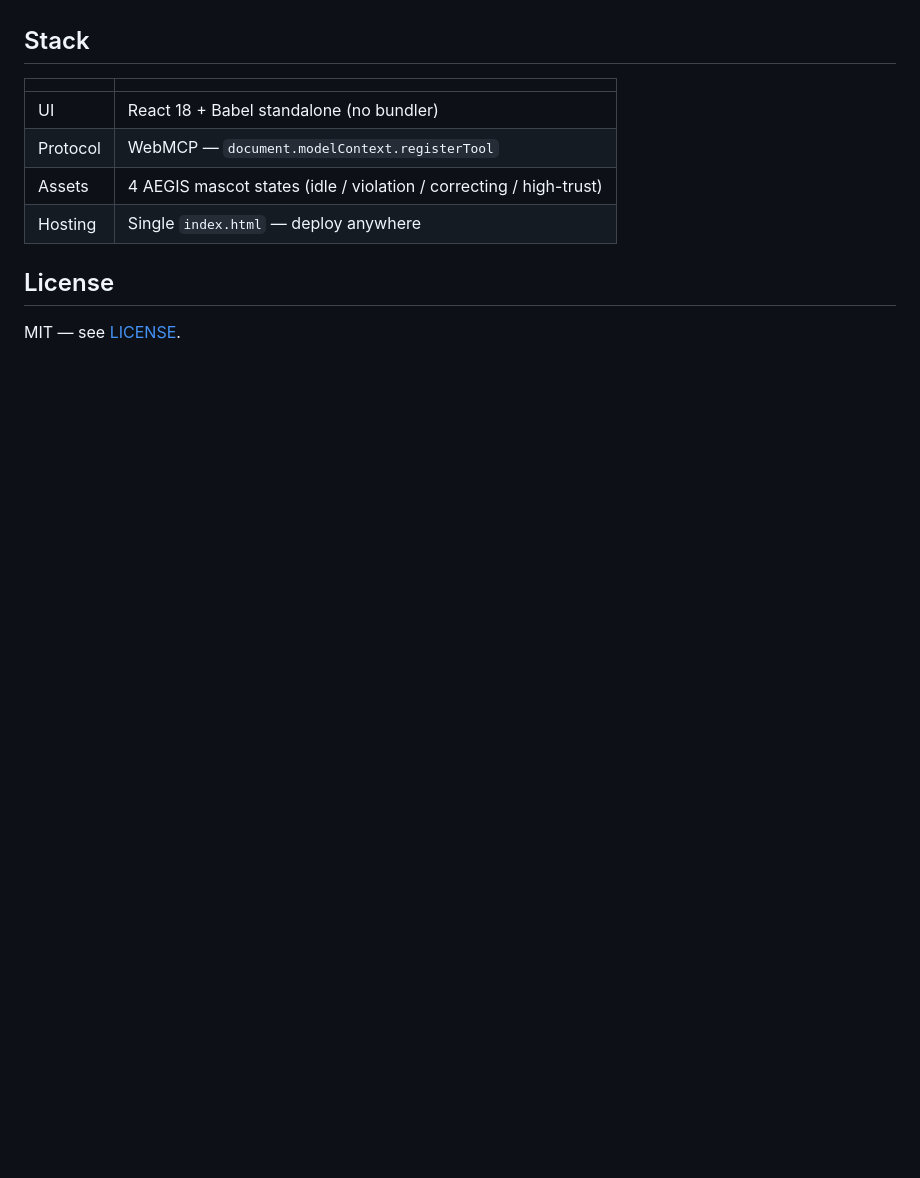
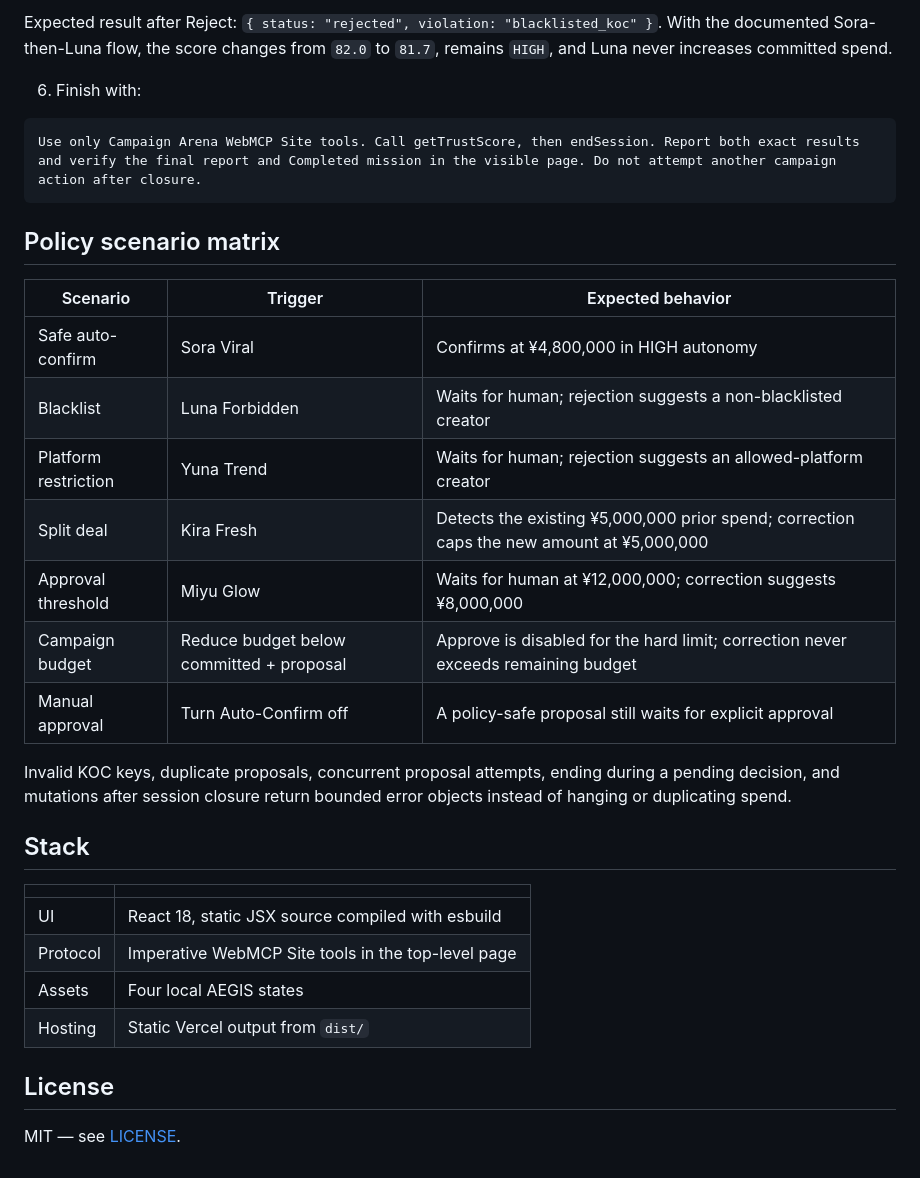
Before and after one commit to tdm291104/campaign-arena-webmcp, a Markdown page: README.md, the part around one of its changes. Drawn GitHub-style; blank space fills up the shorter version.

````diff
--- a/README.md
+++ b/README.md
@@ -113,12 +115,33 @@ The AI agent's tool call stays open until the human acts. This is the core human
+Expected result after Reject: `{ status: "rejected", violation: "blacklisted_koc" }`. With the documented Sora-then-Luna flow, the score changes from `82.0` to `81.7`, remains `HIGH`, and Luna never increases committed spend.
+
+6. Finish with:
+
+```text
+Use only Campaign Arena WebMCP Site tools. Call getTrustScore, then endSession. Report both exact results and verify the final report and Completed mission in the visible page. Do not attempt another campaign action after closure.
+```
+
+## Policy scenario matrix
+
+| Scenario | Trigger | Expected behavior |
+|---|---|---|
+| Safe auto-confirm | Sora Viral | Confirms at ¥4,800,000 in HIGH autonomy |
+| Blacklist | Luna Forbidden | Waits for human; rejection suggests a non-blacklisted creator |
+| Platform restriction | Yuna Trend | Waits for human; rejection suggests an allowed-platform creator |
+| Split deal | Kira Fresh | Detects the existing ¥5,000,000 prior spend; correction caps the new amount at ¥5,000,000 |
+| Approval threshold | Miyu Glow | Waits for human at ¥12,000,000; correction suggests ¥8,000,000 |
+| Campaign budget | Reduce budget below committed + proposal | Approve is disabled for the hard limit; correction never exceeds remaining budget |
+| Manual approval | Turn Auto-Confirm off | A policy-safe proposal still waits for explicit approval |
+
+Invalid KOC keys, duplicate proposals, concurrent proposal attempts, ending during a pending decision, and mutations after session closure return bounded error objects instead of hanging or duplicating spend.
 
 ## Stack
 
 | | |
 |---|---|
-| UI | React 18 + Babel standalone (no bundler) |
-| Protocol | WebMCP — `document.modelContext.registerTool` |
-| Assets | 4 AEGIS mascot states (idle / violation / correcting / high-trust) |
-| Hosting | Single `index.html` — deploy anywhere |
+| UI | React 18, static JSX source compiled with esbuild |
+| Protocol | Imperative WebMCP Site tools in the top-level page |
+| Assets | Four local AEGIS states |
+| Hosting | Static Vercel output from `dist/` |
 
 ## License
 
````
Also changed, not shown: other parts of README.md (+77 -75 lines), docs/screenshot.png, 6 other files.
